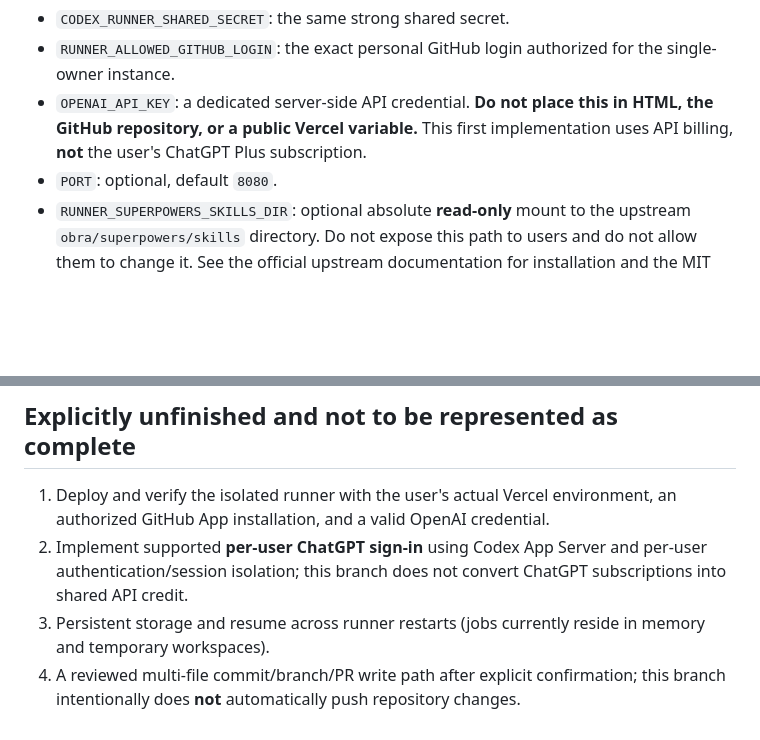
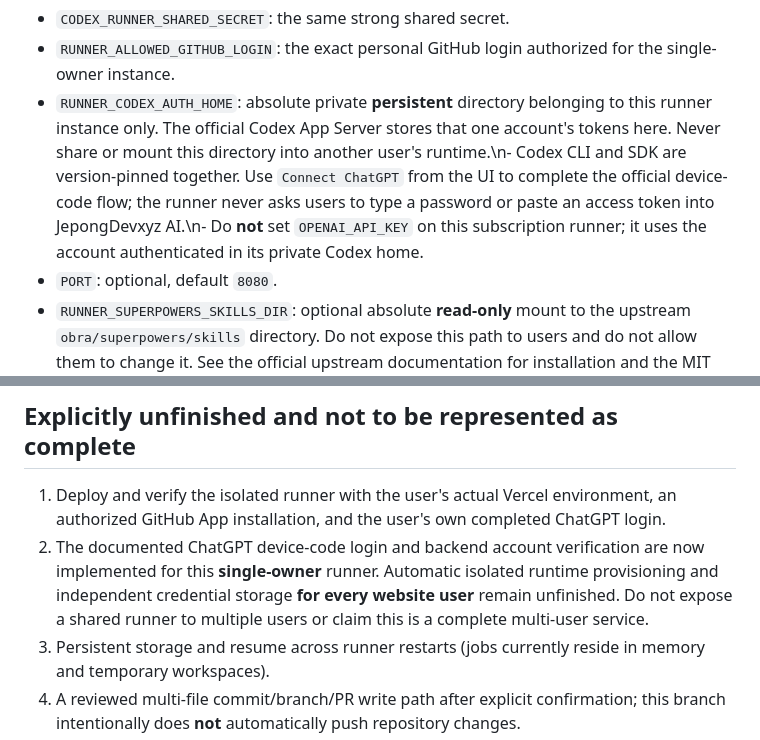
Before and after one commit to JepongDevxyz/JepongDevxyz-AI, a Markdown page: codex-runner/README.md, 2 parts joined by grey strips. Rendered like a GitHub page; blank space fills up the shorter version.

Commit message:
docs(codex): document genuine single-owner ChatGPT device login and remaining multi-user isolation blocker

```diff
--- a/codex-runner/README.md
+++ b/codex-runner/README.md
@@ -24,7 +24,7 @@ On the **runner** set:
 
 - `CODEX_RUNNER_SHARED_SECRET`: the same strong shared secret.
 - `RUNNER_ALLOWED_GITHUB_LOGIN`: the exact personal GitHub login authorized for the single-owner instance.
-- `OPENAI_API_KEY`: a dedicated server-side API credential. **Do not place this in HTML, the GitHub repository, or a public Vercel variable.** This first implementation uses API billing, **not** the user's ChatGPT Plus subscription.
+- `RUNNER_CODEX_AUTH_HOME`: absolute private **persistent** directory belonging to this runner instance only. The official Codex App Server stores that one account's tokens here. Never share or mount this directory into another user's runtime.\n- Codex CLI and SDK are version-pinned together. Use `Connect ChatGPT` from the UI to complete the official device-code flow; the runner never asks users to type a password or paste an access token into JepongDevxyz AI.\n- Do **not** set `OPENAI_API_KEY` on this subscription runner; it uses the account authenticated in its private Codex home.
 - `PORT`: optional, default `8080`.
 - `RUNNER_SUPERPOWERS_SKILLS_DIR`: optional absolute **read-only** mount to the upstream `obra/superpowers/skills` directory. Do not expose this path to users and do not allow them to change it. See the official upstream documentation for installation and the MIT license.
 
@@ -32,8 +32,8 @@ Runner setup inside the isolated environment: `cd codex-runner && npm install &&
 
 ## Explicitly unfinished and not to be represented as complete
 
-1. Deploy and verify the isolated runner with the user's actual Vercel environment, an authorized GitHub App installation, and a valid OpenAI credential.
-2. Implement supported **per-user ChatGPT sign-in** using Codex App Server and per-user authentication/session isolation; this branch does not convert ChatGPT subscriptions into shared API credit.
+1. Deploy and verify the isolated runner with the user's actual Vercel environment, an authorized GitHub App installation, and the user's own completed ChatGPT login.
+2. The documented ChatGPT device-code login and backend account verification are now implemented for this **single-owner** runner. Automatic isolated runtime provisioning and independent credential storage **for every website user** remain unfinished. Do not expose a shared runner to multiple users or claim this is a complete multi-user service.
 3. Persistent storage and resume across runner restarts (jobs currently reside in memory and temporary workspaces).
 4. A reviewed multi-file commit/branch/PR write path after explicit confirmation; this branch intentionally does **not** automatically push repository changes.
 5. Full Superpowers plugin lifecycle/hook support, multiple concurrent user isolation, workspace browser/editor, browser/IDE integration, and production audit/limits.
```
